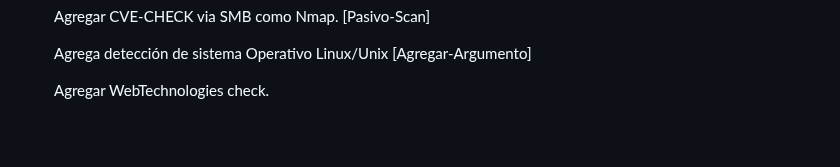
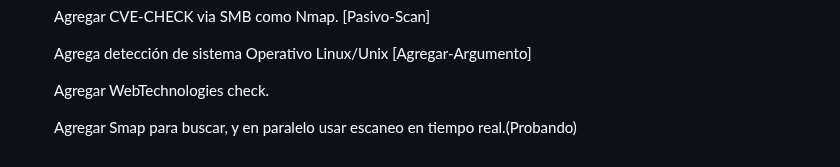
Before and after one commit to Fabri15544/Tron-Search, a Markdown page: README.md, the part around the change. GitHub-like rendering; blank space fills up the shorter version.

```diff
--- a/README.md
+++ b/README.md
@@ -121,3 +121,5 @@ Este script en Python te permite escanear puertos en un rango de direcciones IP
    Agrega detección de sistema Operativo Linux/Unix [Agregar-Argumento]
 
    Agregar WebTechnologies check.
+
+   Agregar Smap para buscar, y en paralelo usar escaneo en tiempo real.(Probando)
```
